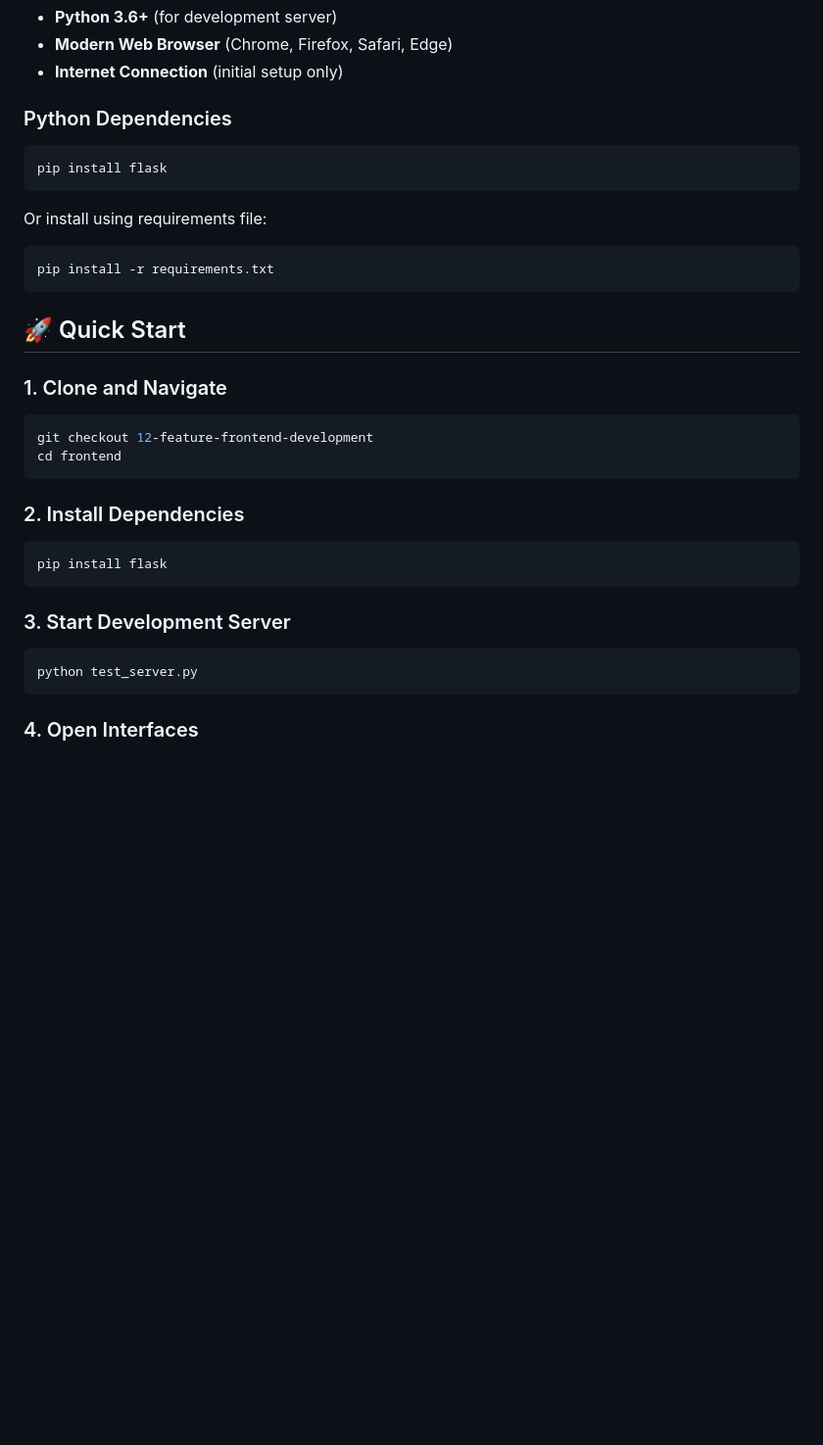
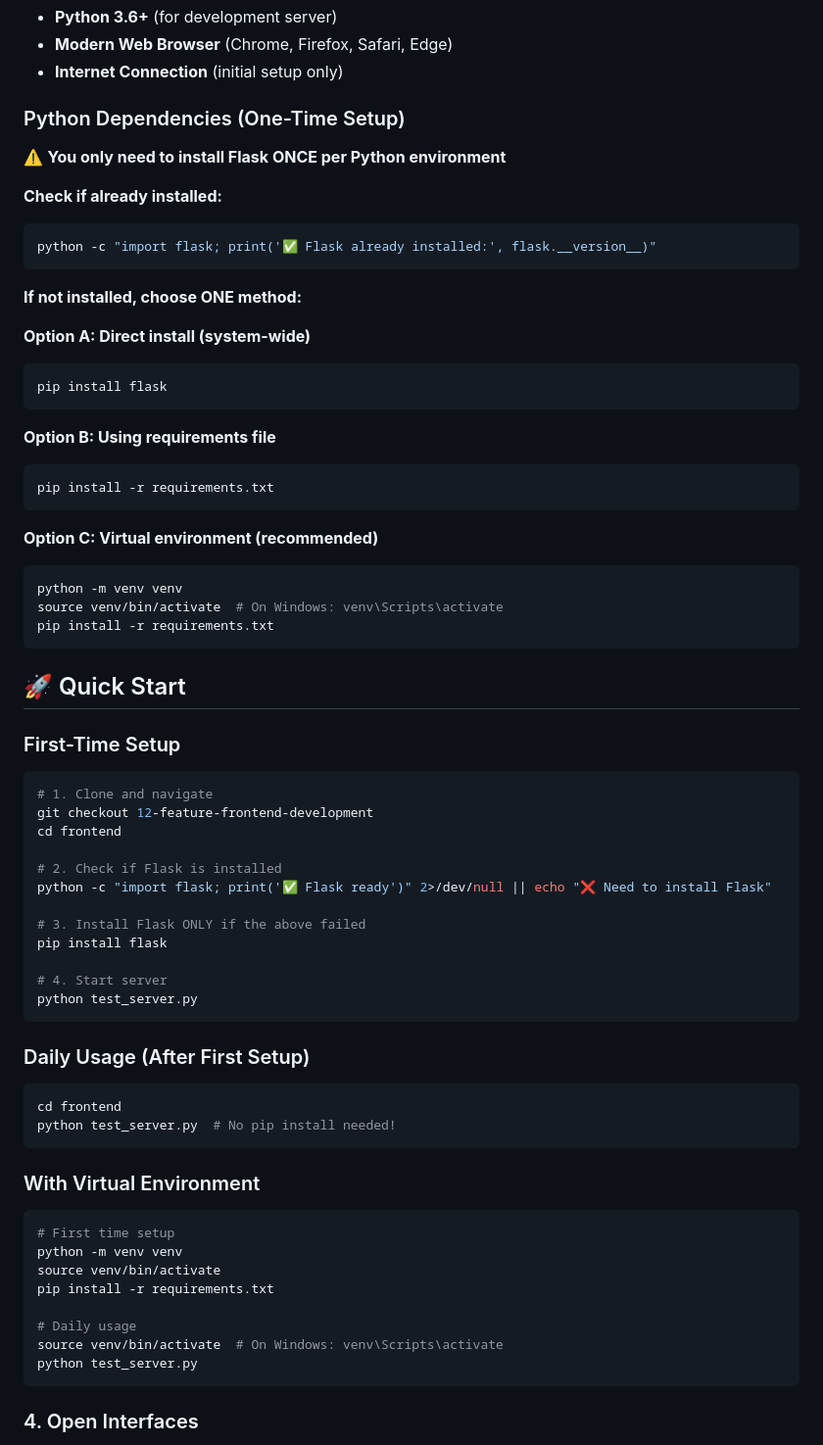
Before and after one commit to cits5206Group9/SmallGoods-Competition-app, a Markdown page: frontend/README.md, the part around one of its changes. Shown at 98% size. Rendered like a GitHub page; blank space fills up the shorter version.

Commit message:
docs: Clarify Flask installation - one-time setup vs daily usage
- Added clear distinction between one-time Flask installation and daily usage
- Included Flask installation check command to avoid unnecessary reinstalls
- Added three installation options: direct, requirements file, virtual environment
- Updated Quick Start with separate sections for first-time setup vs daily usage
- Enhanced troubleshooting section with Flask and virtual environment issues
- Emphasized that pip install flask is only needed ONCE per Python environment

🤖 Generated with [Claude Code](https://claude.ai/code)

Co-Authored-By: Claude <noreply@anthropic.com>

````diff
--- a/frontend/README.md
+++ b/frontend/README.md
@@ -17,31 +17,67 @@ A Progressive Web App (PWA) for managing powerlifting competitions with offline-
 - **Modern Web Browser** (Chrome, Firefox, Safari, Edge)
 - **Internet Connection** (initial setup only)
 
-### Python Dependencies
+### Python Dependencies (One-Time Setup)
+
+⚠️ **You only need to install Flask ONCE per Python environment**
+
+**Check if already installed:**
+```bash
+python -c "import flask; print('✅ Flask already installed:', flask.__version__)"
+```
+
+**If not installed, choose ONE method:**
+
+**Option A: Direct install (system-wide)**
 ```bash
 pip install flask
 ```
 
-Or install using requirements file:
+**Option B: Using requirements file**
 ```bash
+pip install -r requirements.txt
+```
+
+**Option C: Virtual environment (recommended)**
+```bash
+python -m venv venv
+source venv/bin/activate  # On Windows: venv\Scripts\activate
 pip install -r requirements.txt
 ```
 
 ## 🚀 Quick Start
 
-### 1. Clone and Navigate
+### First-Time Setup
 ```bash
+# 1. Clone and navigate
 git checkout 12-feature-frontend-development
 cd frontend
+
+# 2. Check if Flask is installed
+python -c "import flask; print('✅ Flask ready')" 2>/dev/null || echo "❌ Need to install Flask"
+
+# 3. Install Flask ONLY if the above failed
+pip install flask
+
+# 4. Start server
+python test_server.py
 ```
 
-### 2. Install Dependencies
+### Daily Usage (After First Setup)
 ```bash
-pip install flask
+cd frontend
+python test_server.py  # No pip install needed!
 ```
 
-### 3. Start Development Server
+### With Virtual Environment
 ```bash
+# First time setup
+python -m venv venv
+source venv/bin/activate
+pip install -r requirements.txt
+
+# Daily usage
+source venv/bin/activate  # On Windows: venv\Scripts\activate
 python test_server.py
 ```
 
````
Also changed, not shown: other parts of frontend/README.md (+20 -4 lines).
